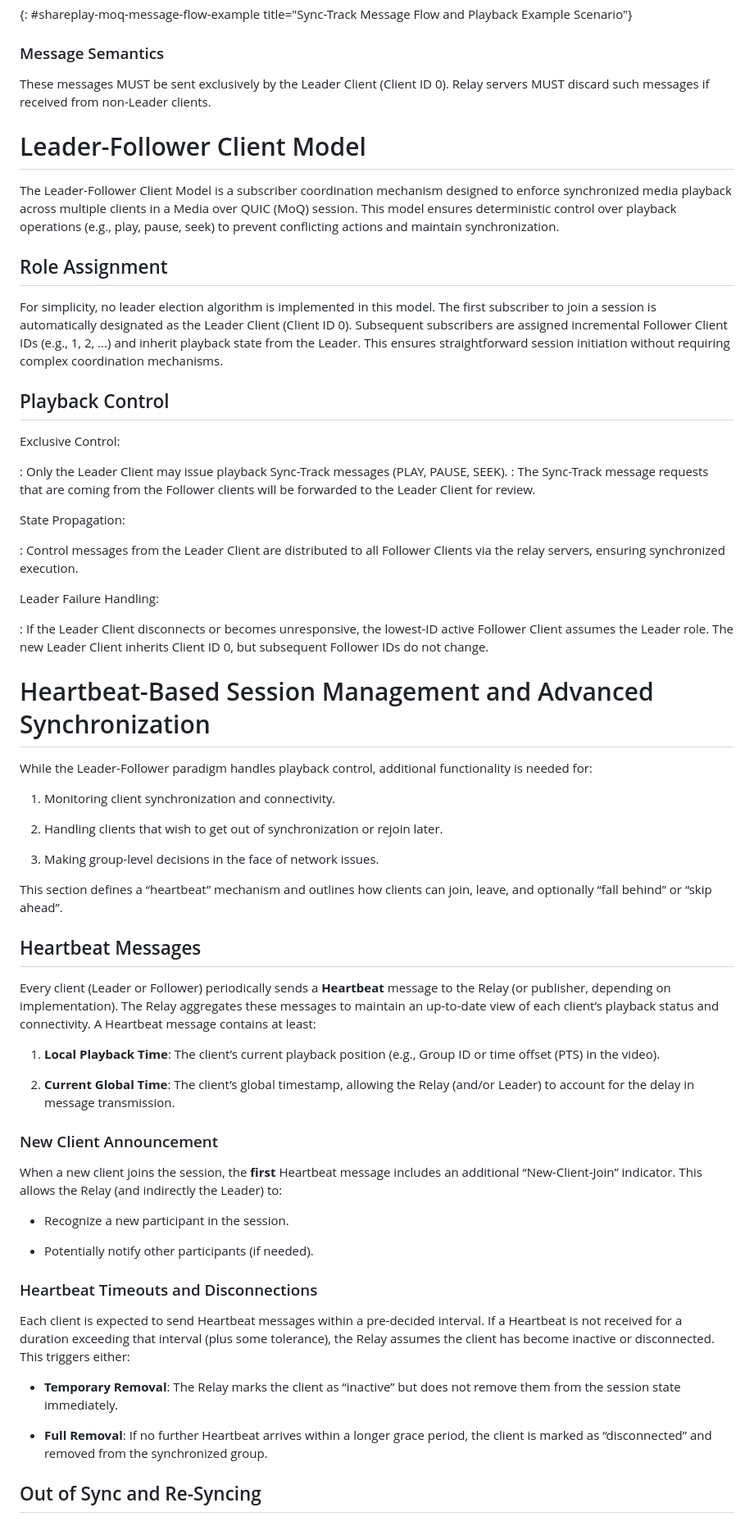
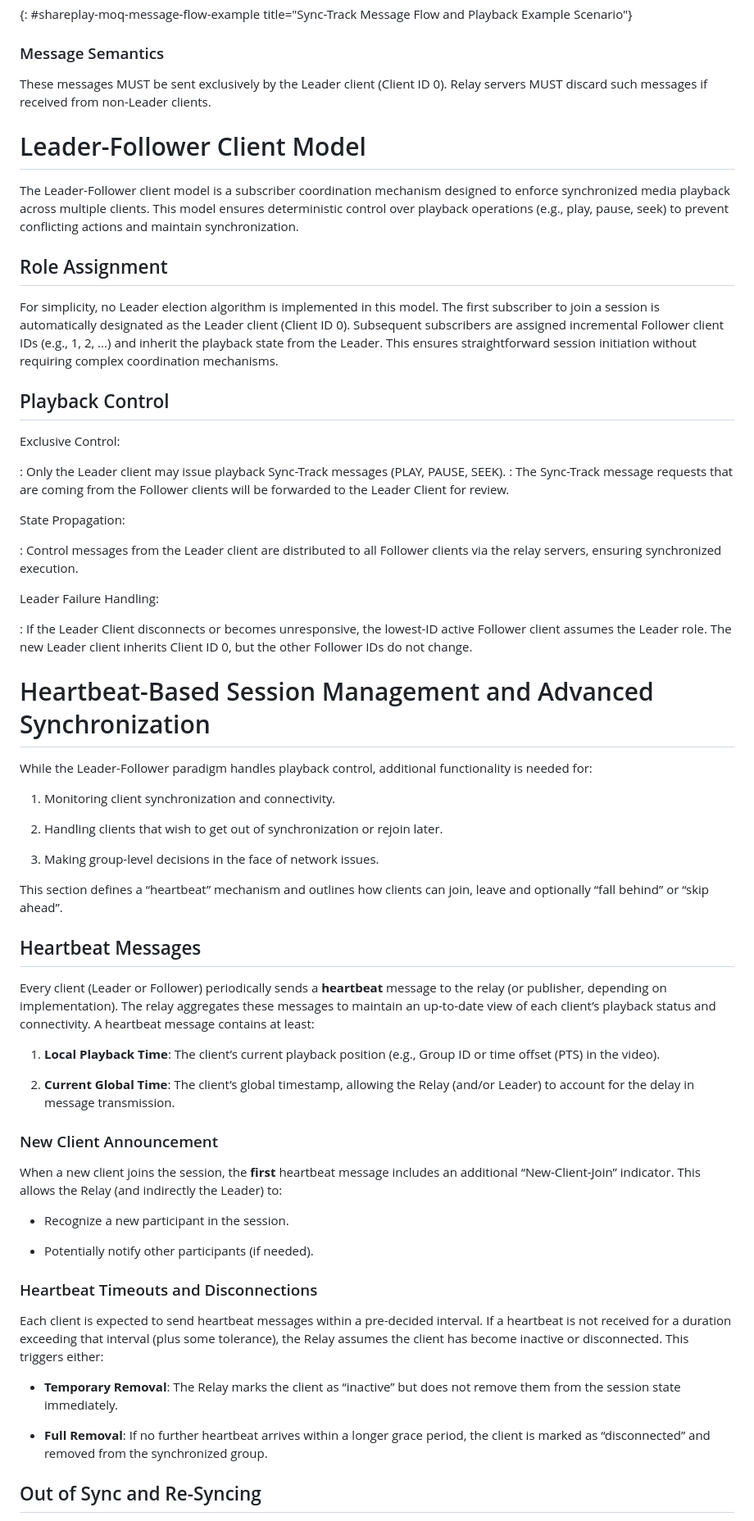
Before and after one commit to streaming-university/draft-shareplay-moq, a Markdown page: draft-pehlivanoglu-shareplay-moq.md, the part around one of its changes. Shown at 82% size. Drawn GitHub-style.

```diff
--- a/draft-pehlivanoglu-shareplay-moq.md
+++ b/draft-pehlivanoglu-shareplay-moq.md
@@ -258,35 +257,31 @@ Leader Client             Relay Server(s)               Publisher   Follower Cli
 {: #shareplay-moq-message-flow-example title="Sync-Track Message Flow and Playback Example Scenario"}
 
 ### Message Semantics
-These messages MUST be sent exclusively by the Leader Client (Client ID 0).
+These messages MUST be sent exclusively by the Leader client (Client ID 0).
 Relay servers MUST discard such messages if received from non-Leader clients.
 
 # Leader-Follower Client Model
-
-The Leader-Follower Client Model is a subscriber coordination mechanism designed to enforce synchronized media playback across multiple clients in a Media over QUIC (MoQ) session. This model ensures deterministic control over playback operations (e.g., play, pause, seek) to prevent conflicting actions and maintain synchronization.
+The Leader-Follower client model is a subscriber coordination mechanism designed to enforce synchronized media playback across multiple clients. This model ensures deterministic control over playback operations (e.g., play, pause, seek) to prevent conflicting actions and maintain synchronization.
 
 ## Role Assignment
-
-For simplicity, no leader election algorithm is implemented in this model. The first subscriber to join a session is automatically designated as the Leader Client (Client ID 0). Subsequent subscribers are assigned incremental Follower Client IDs (e.g., 1, 2, ...) and inherit playback state from the Leader. This ensures straightforward session initiation without requiring complex coordination mechanisms.
+For simplicity, no Leader election algorithm is implemented in this model. The first subscriber to join a session is automatically designated as the Leader client (Client ID 0). Subsequent subscribers are assigned incremental Follower client IDs (e.g., 1, 2, ...) and inherit the playback state from the Leader. This ensures straightforward session initiation without requiring complex coordination mechanisms.
 
 ## Playback Control
 
 Exclusive Control:
 
-: Only the Leader Client may issue playback Sync-Track messages (PLAY, PAUSE, SEEK).
+: Only the Leader client may issue playback Sync-Track messages (PLAY, PAUSE, SEEK).
 : The Sync-Track message requests that are coming from the Follower clients will be forwarded to the Leader Client for review.
 
 State Propagation:
 
-: Control messages from the Leader Client are distributed to all Follower Clients via the relay servers, ensuring synchronized execution.
+: Control messages from the Leader client are distributed to all Follower clients via the relay servers, ensuring synchronized execution.
 
 Leader Failure Handling:
 
-: If the Leader Client disconnects or becomes unresponsive, the lowest-ID active Follower Client assumes the Leader role. The new Leader Client inherits Client ID 0, but subsequent Follower IDs do not change.
+: If the Leader Client disconnects or becomes unresponsive, the lowest-ID active Follower client assumes the Leader role. The new Leader client inherits Client ID 0, but the other Follower IDs do not change.
 
 # Heartbeat-Based Session Management and Advanced Synchronization
-
-
 
 While the Leader-Follower paradigm handles playback control, additional functionality is needed for:
 
@@ -297,16 +292,12 @@ While the Leader-Follower paradigm handles playback control, additional function
 3. Making group-level decisions in the face of network issues.
 
 
-
-This section defines a “heartbeat” mechanism and outlines how clients can join, leave, and optionally “fall behind” or “skip ahead”.
-
+This section defines a “heartbeat” mechanism and outlines how clients can join, leave and optionally “fall behind” or “skip ahead”.
 
 
 ## Heartbeat Messages
 
-
-
-Every client (Leader or Follower) periodically sends a **Heartbeat** message to the Relay (or publisher, depending on implementation). The Relay aggregates these messages to maintain an up-to-date view of each client’s playback status and connectivity. A Heartbeat message contains at least:
+Every client (Leader or Follower) periodically sends a **heartbeat** message to the relay (or publisher, depending on implementation). The relay aggregates these messages to maintain an up-to-date view of each client’s playback status and connectivity. A heartbeat message contains at least:
 
 1. **Local Playback Time**: The client’s current playback position (e.g., Group ID or time offset (PTS) in the video).
 
@@ -318,7 +309,7 @@ Every client (Leader or Follower) periodically sends a **Heartbeat** message to
 
 
 
-When a new client joins the session, the **first** Heartbeat message includes an additional “New-Client-Join” indicator. This allows the Relay (and indirectly the Leader) to:
+When a new client joins the session, the **first** heartbeat message includes an additional “New-Client-Join” indicator. This allows the Relay (and indirectly the Leader) to:
 
 - Recognize a new participant in the session.
 
@@ -330,11 +321,11 @@ When a new client joins the session, the **first** Heartbeat message includes an
 
 
 
-Each client is expected to send Heartbeat messages within a pre-decided interval. If a Heartbeat is not received for a duration exceeding that interval (plus some tolerance), the Relay assumes the client has become inactive or disconnected. This triggers either:
+Each client is expected to send heartbeat messages within a pre-decided interval. If a heartbeat is not received for a duration exceeding that interval (plus some tolerance), the Relay assumes the client has become inactive or disconnected. This triggers either:
 
 - **Temporary Removal**: The Relay marks the client as “inactive” but does not remove them from the session state immediately.
 
-- **Full Removal**: If no further Heartbeat arrives within a longer grace period, the client is marked as “disconnected” and removed from the synchronized group.
+- **Full Removal**: If no further heartbeat arrives within a longer grace period, the client is marked as “disconnected” and removed from the synchronized group.
 
 
 
```
Also changed, not shown: other parts of draft-pehlivanoglu-shareplay-moq.md (+29 -30 lines).
